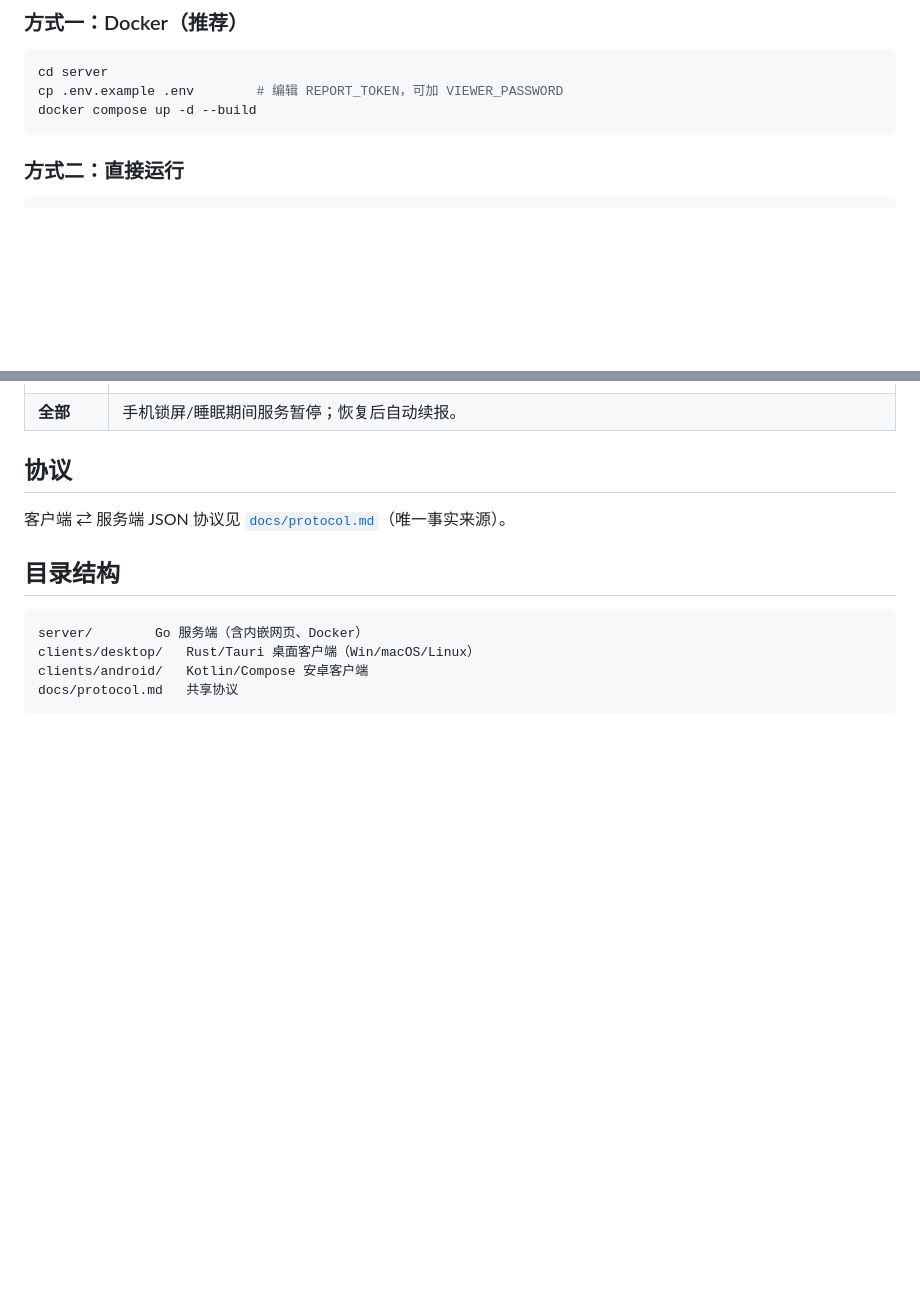
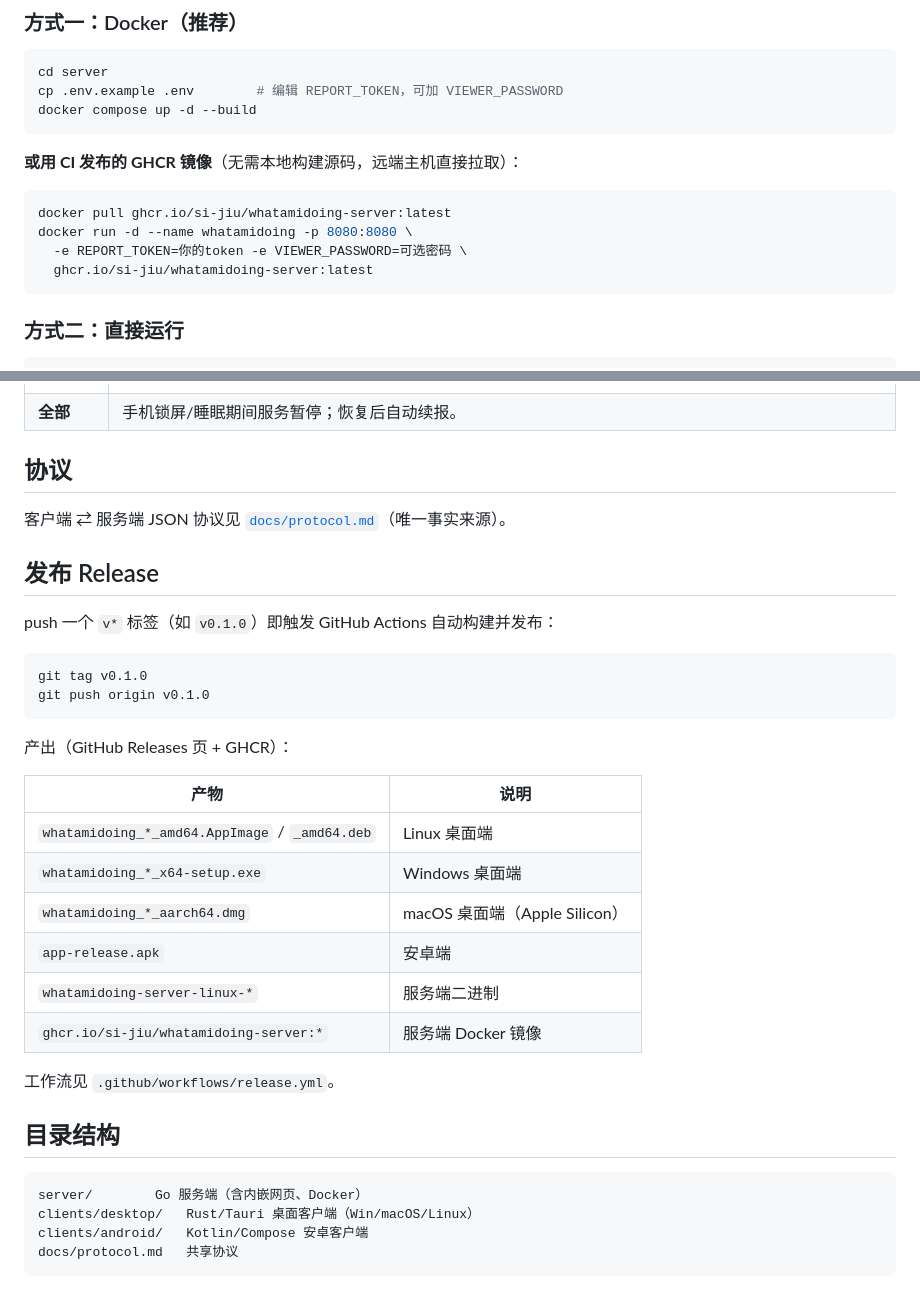
Before and after one commit to Si-Jiu/whatamidoing, a Markdown page: README.md, 2 parts joined by grey strips. Rendered like a GitHub page; blank space fills up the shorter version.

Commit message:
docs: 记录 GHCR 镜像用法与 v* 标签发布流程

````diff
--- a/README.md
+++ b/README.md
@@ -26,6 +26,15 @@
 cd server
 cp .env.example .env        # 编辑 REPORT_TOKEN，可加 VIEWER_PASSWORD
 docker compose up -d --build
+```
+
+**或用 CI 发布的 GHCR 镜像**（无需本地构建源码，远端主机直接拉取）：
+
+```bash
+docker pull ghcr.io/si-jiu/whatamidoing-server:latest
+docker run -d --name whatamidoing -p 8080:8080 \
+  -e REPORT_TOKEN=你的token -e VIEWER_PASSWORD=可选密码 \
+  ghcr.io/si-jiu/whatamidoing-server:latest
 ```
 
 ### 方式二：直接运行
@@ -118,6 +127,28 @@ gradle wrapper      # 首次需系统安装 Gradle
 
 客户端 ⇄ 服务端 JSON 协议见 [`docs/protocol.md`](docs/protocol.md)（唯一事实来源）。
 
+## 发布 Release
+
+push 一个 `v*` 标签（如 `v0.1.0`）即触发 GitHub Actions 自动构建并发布：
+
+```bash
+git tag v0.1.0
+git push origin v0.1.0
+```
+
+产出（GitHub Releases 页 + GHCR）：
+
+| 产物 | 说明 |
+|---|---|
+| `whatamidoing_*_amd64.AppImage` / `_amd64.deb` | Linux 桌面端 |
+| `whatamidoing_*_x64-setup.exe` | Windows 桌面端 |
+| `whatamidoing_*_aarch64.dmg` | macOS 桌面端（Apple Silicon） |
+| `app-release.apk` | 安卓端 |
+| `whatamidoing-server-linux-*` | 服务端二进制 |
+| `ghcr.io/si-jiu/whatamidoing-server:*` | 服务端 Docker 镜像 |
+
+工作流见 `.github/workflows/release.yml`。
+
 ## 目录结构
 
 ```
````
